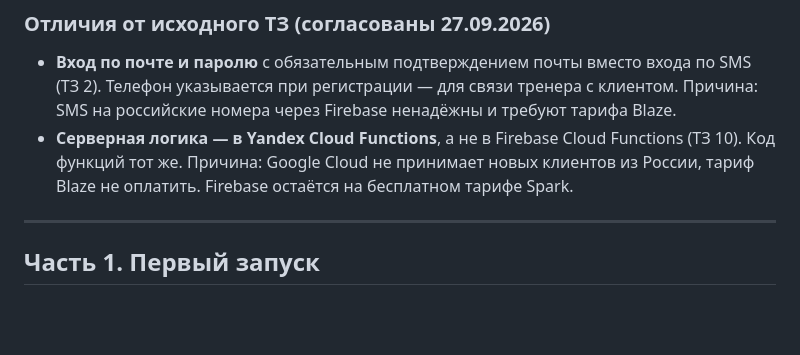
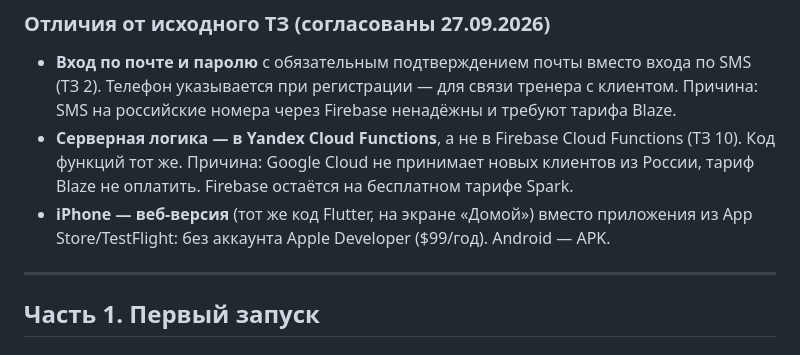
Before and after one commit to FalkM49/jumping-fitness, a Markdown page: ИНСТРУКЦИЯ_ПО_ЭКСПЛУАТАЦИИ.md, the part around the change. Drawn GitHub-style; blank space fills up the shorter version.

Commit message:
Инструкция: веб-версия в списке отличий от ТЗ

```diff
--- a/ИНСТРУКЦИЯ_ПО_ЭКСПЛУАТАЦИИ.md
+++ b/ИНСТРУКЦИЯ_ПО_ЭКСПЛУАТАЦИИ.md
@@ -32,6 +32,8 @@
 - **Серверная логика — в Yandex Cloud Functions**, а не в Firebase Cloud Functions
   (ТЗ 10). Код функций тот же. Причина: Google Cloud не принимает новых клиентов из
   России, тариф Blaze не оплатить. Firebase остаётся на бесплатном тарифе Spark.
+- **iPhone — веб-версия** (тот же код Flutter, на экране «Домой») вместо приложения из
+  App Store/TestFlight: без аккаунта Apple Developer ($99/год). Android — APK.
 
 ---
 
```
